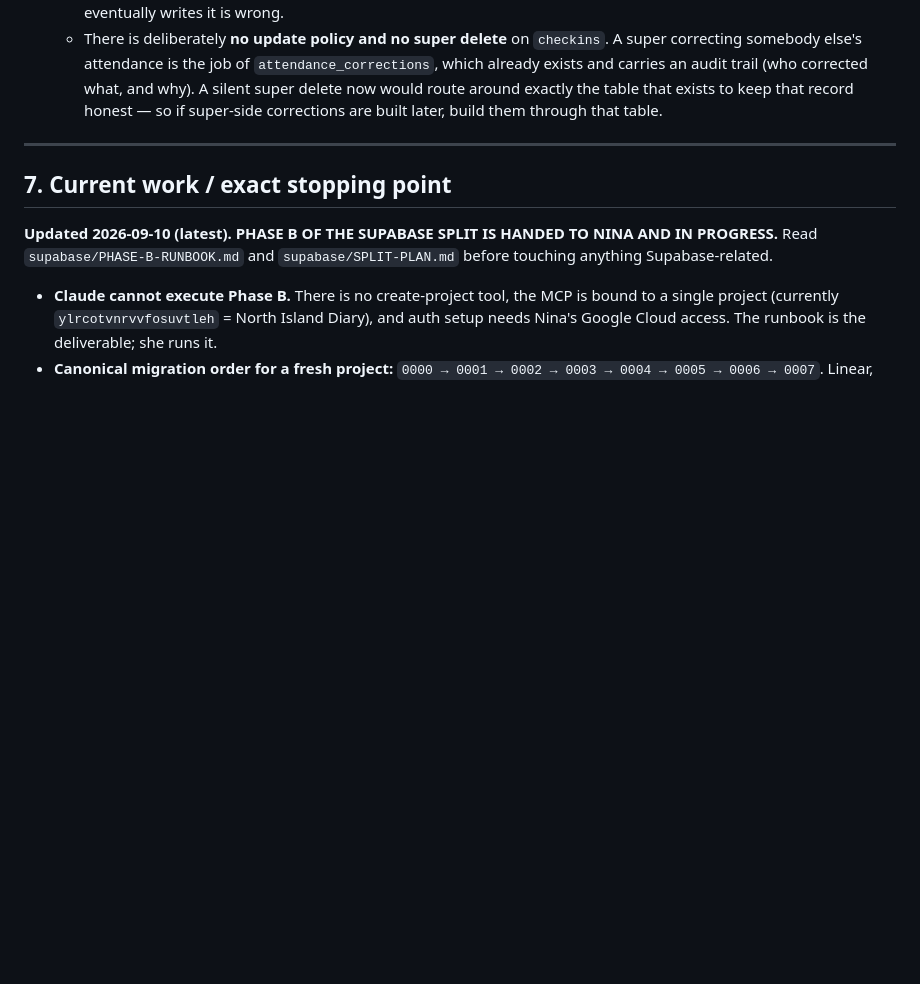
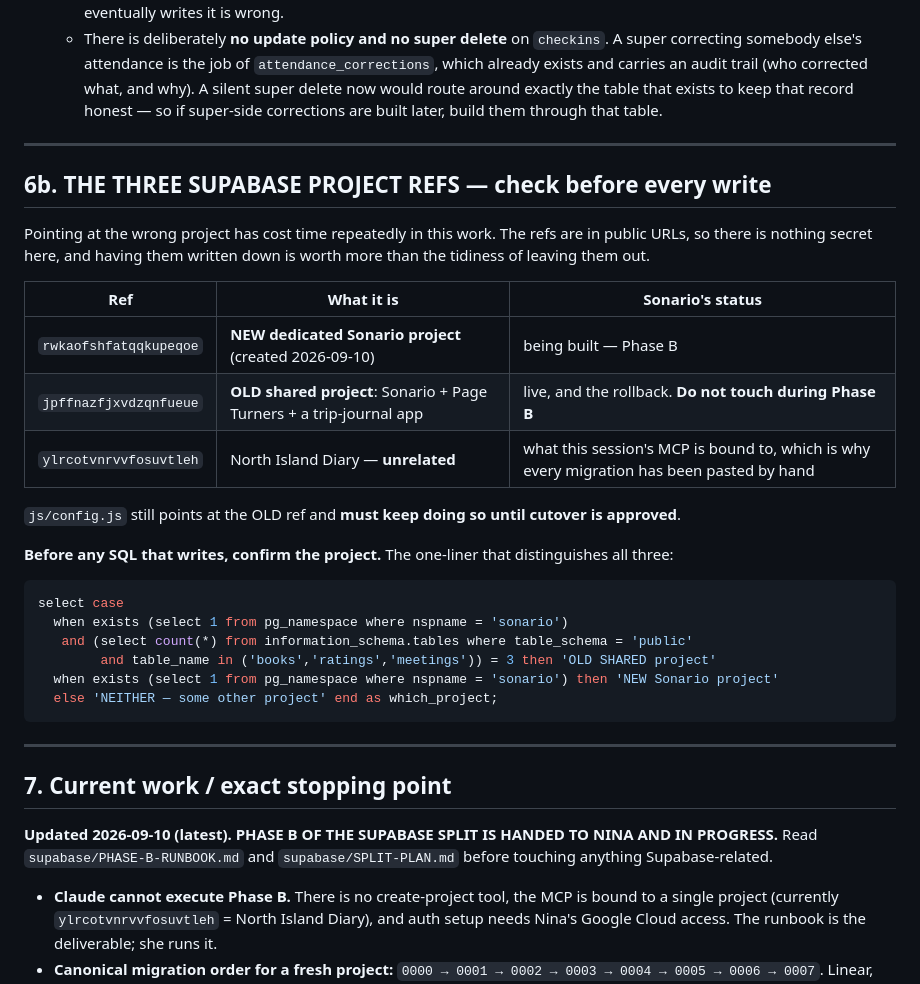
Before and after one commit to nozkowoz/sonario, a Markdown page: HANDOVER.md, the part around the change. Rendered like a GitHub page; blank space fills up the shorter version.

Commit message:
Write down all three Supabase project refs
Pointing at the wrong project has cost time repeatedly in this work — the MCP is
bound to North Island Diary, an early session nearly created the sonario schema
there, and the audit script needed a self-identifying first row precisely because
of it. The refs live in public URLs, so there is nothing secret about recording
them, and having them written down is worth more than the tidiness of leaving
them out.

New dedicated Sonario project is rwkaofshfatqqkupeqoe (created today, being built
in Phase B). The old shared project is jpffnazfjxvdzqnfueue, which is live and is
the rollback and must not be touched during Phase B. ylrcotvnrvvfosuvtleh is
North Island Diary and unrelated.

Includes the one-liner that distinguishes all three, so 'check the project first'
is a paste rather than a habit somebody has to remember.

Co-Authored-By: Claude Opus 5 <noreply@anthropic.com>

````diff
--- a/HANDOVER.md
+++ b/HANDOVER.md
@@ -474,6 +474,33 @@ Membership status copy is exact, agreed wording — see `js/auth.js`, don't casu
 
 ---
 
+## 6b. THE THREE SUPABASE PROJECT REFS — check before every write
+
+Pointing at the wrong project has cost time repeatedly in this work. The refs are in public URLs,
+so there is nothing secret here, and having them written down is worth more than the tidiness of
+leaving them out.
+
+| Ref | What it is | Sonario's status |
+|---|---|---|
+| `rwkaofshfatqqkupeqoe` | **NEW dedicated Sonario project** (created 2026-09-10) | being built — Phase B |
+| `jpffnazfjxvdzqnfueue` | **OLD shared project**: Sonario + Page Turners + a trip-journal app | live, and the rollback. **Do not touch during Phase B** |
+| `ylrcotvnrvvfosuvtleh` | North Island Diary — **unrelated** | what this session's MCP is bound to, which is why every migration has been pasted by hand |
+
+`js/config.js` still points at the OLD ref and **must keep doing so until cutover is approved**.
+
+**Before any SQL that writes, confirm the project.** The one-liner that distinguishes all three:
+
+```sql
+select case
+  when exists (select 1 from pg_namespace where nspname = 'sonario')
+   and (select count(*) from information_schema.tables where table_schema = 'public'
+        and table_name in ('books','ratings','meetings')) = 3 then 'OLD SHARED project'
+  when exists (select 1 from pg_namespace where nspname = 'sonario') then 'NEW Sonario project'
+  else 'NEITHER — some other project' end as which_project;
+```
+
+---
+
 ## 7. Current work / exact stopping point
 
 **Updated 2026-09-10 (latest). PHASE B OF THE SUPABASE SPLIT IS HANDED TO NINA AND IN PROGRESS.**
````
